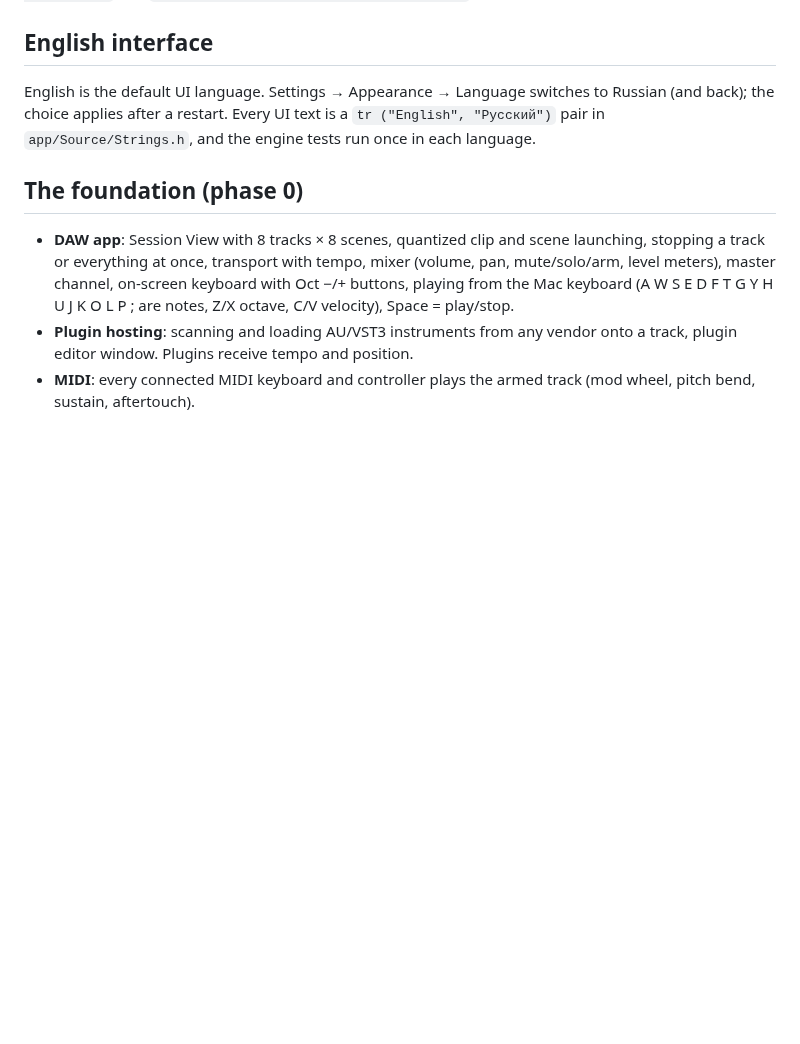
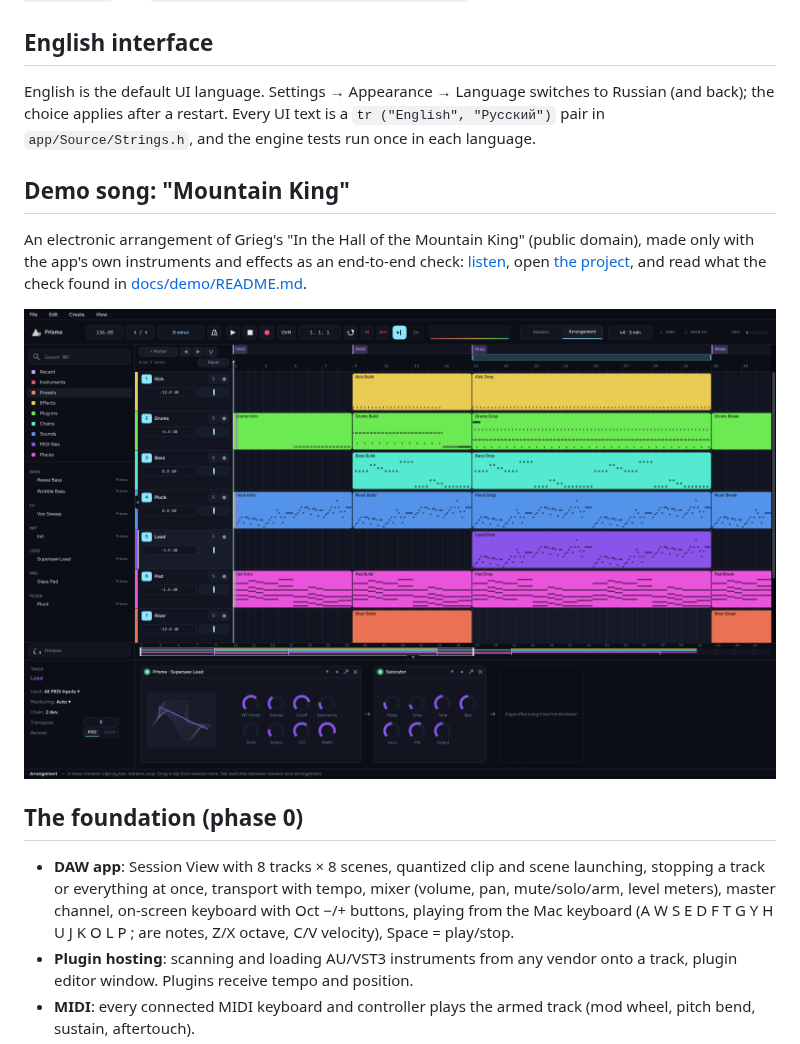
Before and after one commit to Silver-Season/DAW, a Markdown page: README.md, the part around the change. Rendered like a GitHub page; pictures changed too: media/demo-mountain-king.png (added); blank space fills up the shorter version.

```diff
--- a/README.md
+++ b/README.md
@@ -161,6 +161,12 @@ The same screens in other themes: [Neon](media/stage6-automation-neon.png), [Stu
 
 English is the default UI language. Settings → Appearance → Language switches to Russian (and back); the choice applies after a restart. Every UI text is a `tr ("English", "Русский")` pair in `app/Source/Strings.h`, and the engine tests run once in each language.
 
+## Demo song: "Mountain King"
+
+An electronic arrangement of Grieg's "In the Hall of the Mountain King" (public domain), made only with the app's own instruments and effects as an end-to-end check: [listen](media/demo-mountain-king.mp3), open [the project](docs/demo/Mountain%20King.prisma), and read what the check found in [docs/demo/README.md](docs/demo/README.md).
+
+![The demo song in the Arrangement](media/demo-mountain-king.png)
+
 ## The foundation (phase 0)
 
 - **DAW app**: Session View with 8 tracks × 8 scenes, quantized clip and scene launching, stopping a track or everything at once, transport with tempo, mixer (volume, pan, mute/solo/arm, level meters), master channel, on-screen keyboard with Oct −/+ buttons, playing from the Mac keyboard (A W S E D F T G Y H U J K O L P ; are notes, Z/X octave, C/V velocity), Space = play/stop.
```
Also changed, not shown: docs/HANDOFF.md (+2 -0 lines), docs/demo/README.md (added, +42 -0 lines), 4 other files.
